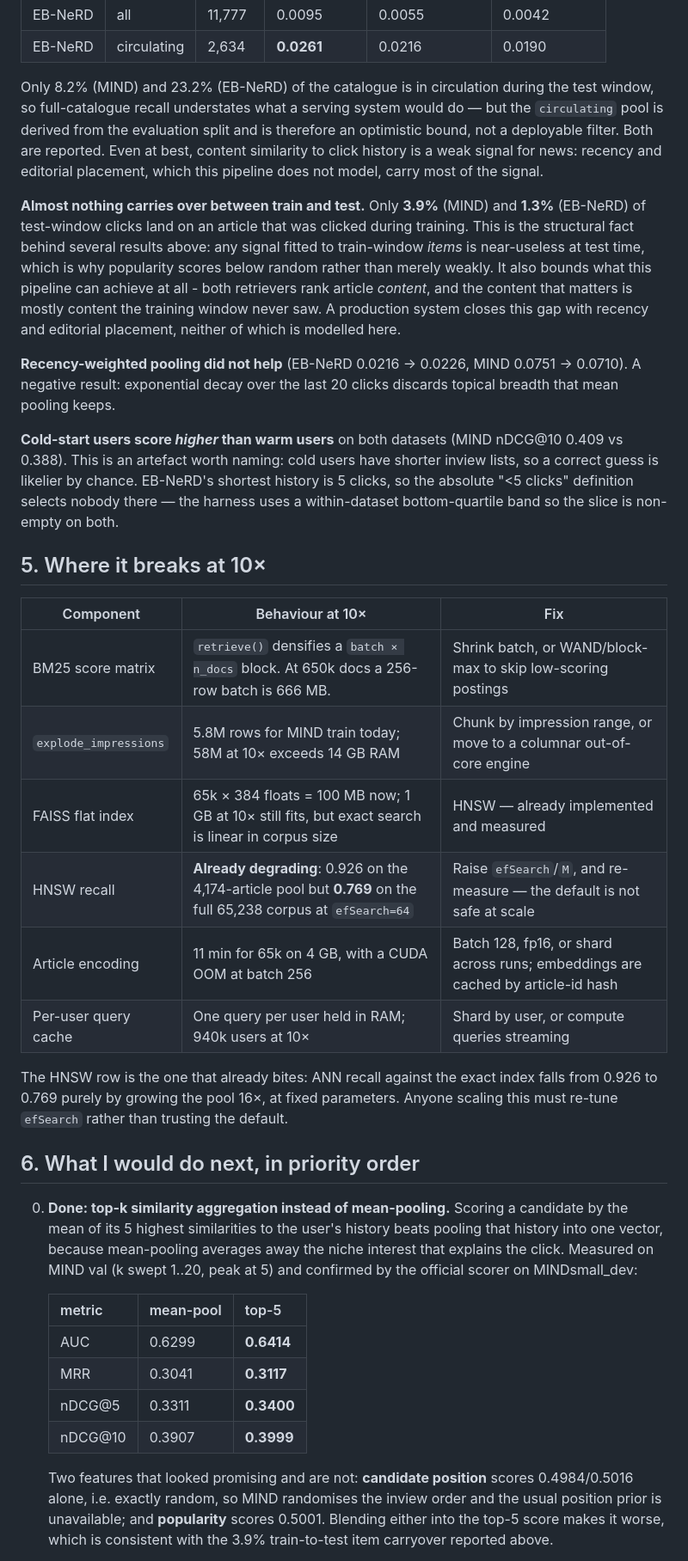
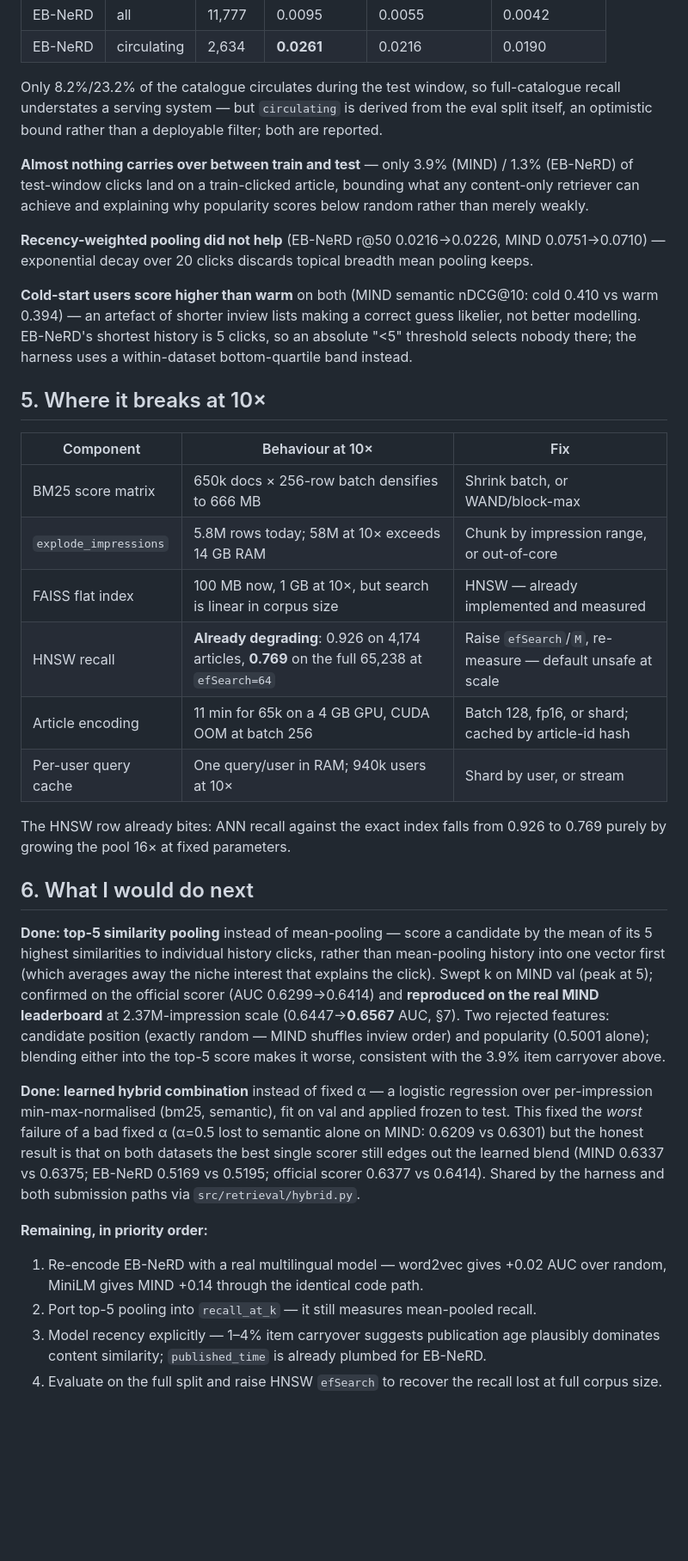
Before and after one commit to Zenith053/Assignment1-IRE, a Markdown page: reports/design_note.md, the part around the change printed below. Shown: that part at 86% size. Drawn GitHub-style; blank space fills up the shorter version.

```diff
--- a/reports/design_note.md
+++ b/reports/design_note.md
@@ -113,65 +144,67 @@ against ~0.21 and ~0.33 for the content scorers.
 | EB-NeRD | all | 11,777 | 0.0095 | 0.0055 | 0.0042 |
 | EB-NeRD | circulating | 2,634 | **0.0261** | 0.0216 | 0.0190 |
 
-Only 8.2% (MIND) and 23.2% (EB-NeRD) of the catalogue is in circulation during the
-test window, so full-catalogue recall understates what a serving system would do —
-but the `circulating` pool is derived from the evaluation split and is therefore an
-optimistic bound, not a deployable filter. Both are reported. Even at best, content
-similarity to click history is a weak signal for news: recency and editorial
-placement, which this pipeline does not model, carry most of the signal.
+Only 8.2%/23.2% of the catalogue circulates during the test window, so
+full-catalogue recall understates a serving system — but `circulating` is derived
+from the eval split itself, an optimistic bound rather than a deployable filter;
+both are reported.
 
-**Almost nothing carries over between train and test.** Only **3.9%** (MIND) and
-**1.3%** (EB-NeRD) of test-window clicks land on an article that was clicked during
-training. This is the structural fact behind several results above: any signal fitted
-to train-window *items* is near-useless at test time, which is why popularity scores
-below random rather than merely weakly. It also bounds what this pipeline can achieve
-at all - both retrievers rank article *content*, and the content that matters is
-mostly content the training window never saw. A production system closes this gap with
-recency and editorial placement, neither of which is modelled here.
+**Almost nothing carries over between train and test** — only 3.9% (MIND) / 1.3%
+(EB-NeRD) of test-window clicks land on a train-clicked article, bounding what any
+content-only retriever can achieve and explaining why popularity scores below
+random rather than merely weakly.
 
-**Recency-weighted pooling did not help** (EB-NeRD 0.0216 → 0.0226, MIND 0.0751 →
-0.0710). A negative result: exponential decay over the last 20 clicks discards
-topical breadth that mean pooling keeps.
+**Recency-weighted pooling did not help** (EB-NeRD r@50 0.0216→0.0226, MIND
+0.0751→0.0710) — exponential decay over 20 clicks discards topical breadth mean
+pooling keeps.
 
-**Cold-start users score *higher* than warm users** on both datasets (MIND nDCG@10
-0.409 vs 0.388). This is an artefact worth naming: cold users have shorter inview
-lists, so a correct guess is likelier by chance. EB-NeRD's shortest history is 5
-clicks, so the absolute "<5 clicks" definition selects nobody there — the harness
-uses a within-dataset bottom-quartile band so the slice is non-empty on both.
+**Cold-start users score higher than warm** on both (MIND semantic nDCG@10: cold
+0.410 vs warm 0.394) — an artefact of shorter inview lists making a correct guess
+likelier, not better modelling. EB-NeRD's shortest history is 5 clicks, so an
+absolute "<5" threshold selects nobody there; the harness uses a within-dataset
+bottom-quartile band instead.
 
 ## 5. Where it breaks at 10×
 
 | Component | Behaviour at 10× | Fix |
 |---|---|---|
-| BM25 score matrix | `retrieve()` densifies a `batch × n_docs` block. At 650k docs a 256-row batch is 666 MB. | Shrink batch, or WAND/block-max to skip low-scoring postings |
-| `explode_impressions` | 5.8M rows for MIND train today; 58M at 10× exceeds 14 GB RAM | Chunk by impression range, or move to a columnar out-of-core engine |
-| FAISS flat index | 65k × 384 floats = 100 MB now; 1 GB at 10× still fits, but exact search is linear in corpus size | HNSW — already implemented and measured |
-| HNSW recall | **Already degrading**: 0.926 on the 4,174-article pool but **0.769** on the full 65,238 corpus at `efSearch=64` | Raise `efSearch`/`M`, and re-measure — the default is not safe at scale |
-| Article encoding | 11 min for 65k on 4 GB, with a CUDA OOM at batch 256 | Batch 128, fp16, or shard across runs; embeddings are cached by article-id hash |
-| Per-user query cache | One query per user held in RAM; 940k users at 10× | Shard by user, or compute queries streaming |
+| BM25 score matrix | 650k docs × 256-row batch densifies to 666 MB | Shrink batch, or WAND/block-max |
+| `explode_impressions` | 5.8M rows today; 58M at 10× exceeds 14 GB RAM | Chunk by impression range, or out-of-core |
+| FAISS flat index | 100 MB now, 1 GB at 10×, but search is linear in corpus size | HNSW — already implemented and measured |
+| HNSW recall | **Already degrading**: 0.926 on 4,174 articles, **0.769** on the full 65,238 at `efSearch=64` | Raise `efSearch`/`M`, re-measure — default unsafe at scale |
+| Article encoding | 11 min for 65k on a 4 GB GPU, CUDA OOM at batch 256 | Batch 128, fp16, or shard; cached by article-id hash |
+| Per-user query cache | One query/user in RAM; 940k users at 10× | Shard by user, or stream |
 
-The HNSW row is the one that already bites: ANN recall against the exact index falls
-from 0.926 to 0.769 purely by growing the pool 16×, at fixed parameters. Anyone
-scaling this must re-tune `efSearch` rather than trusting the default.
+The HNSW row already bites: ANN recall against the exact index falls from 0.926 to
+0.769 purely by growing the pool 16× at fixed parameters.
 
-## 6. What I would do next, in priority order
+## 6. What I would do next
 
-0. **Done: top-k similarity aggregation instead of mean-pooling.** Scoring a
-   candidate by the mean of its 5 highest similarities to the user's history beats
-   pooling that history into one vector, because mean-pooling averages away the
-   niche interest that explains the click. Measured on MIND val (k swept 1..20,
-   peak at 5) and confirmed by the official scorer on MINDsmall_dev:
+**Done: top-5 similarity pooling** instead of mean-pooling — score a candidate by
+the mean of its 5 highest similarities to individual history clicks, rather than
+mean-pooling history into one vector first (which averages away the niche interest
+that explains the click). Swept k on MIND val (peak at 5); confirmed on the
+official scorer (AUC 0.6299→0.6414) and **reproduced on the real MIND leaderboard**
+at 2.37M-impression scale (0.6447→**0.6567** AUC, §7). Two rejected features:
+candidate position (exactly random — MIND shuffles inview order) and popularity
+(0.5001 alone); blending either into the top-5 score makes it worse, consistent
+with the 3.9% item carryover above.
 
-   | metric | mean-pool | top-5 |
-   |---|---|---|
-   | AUC | 0.6299 | **0.6414** |
-   | MRR | 0.3041 | **0.3117** |
-   | nDCG@5 | 0.3311 | **0.3400** |
-   | nDCG@10 | 0.3907 | **0.3999** |
+**Done: learned hybrid combination** instead of fixed α — a logistic regression
+over per-impression min-max-normalised (bm25, semantic), fit on val and applied
+frozen to test. This fixed the *worst* failure of a bad fixed α (α=0.5 lost to
+semantic alone on MIND: 0.6209 vs 0.6301) but the honest result is that on both
+datasets the best single scorer still edges out the learned blend (MIND 0.6337 vs
+0.6375; EB-NeRD 0.5169 vs 0.5195; official scorer 0.6377 vs 0.6414). Shared by the
+harness and both submission paths via `src/retrieval/hybrid.py`.
 
-   Two features that looked promising and are not: **candidate position** scores
-   0.4984/0.5016 alone, i.e. exactly random, so MIND randomises the inview order and
-   the usual position prior is unavailable; and **popularity** scores 0.5001. Blending
-   either into the top-5 score makes it worse, which is consistent with the 3.9%
-   train-to-test item carryover reported above.
+**Remaining, in priority order:**
+1. Re-encode EB-NeRD with a real multilingual model — word2vec gives +0.02 AUC over
+   random, MiniLM gives MIND +0.14 through the identical code path.
+2. Port top-5 pooling into `recall_at_k` — it still measures mean-pooled recall.
+3. Model recency explicitly — 1–4% item carryover suggests publication age
+   plausibly dominates content similarity; `published_time` is already plumbed for
+   EB-NeRD.
+4. Evaluate on the full split and raise HNSW `efSearch` to recover the recall lost
+   at full corpus size.
 
```
Also changed, not shown: other parts of reports/design_note.md (+118 -123 lines), README.md (+11 -8 lines), reports/EB-NERD_leaderboard.png (added), reports/EB-NERD_submission.png (added), reports/MIND_leaderboard.png (added), reports/MIND_submission.png (added), 7 other files.
